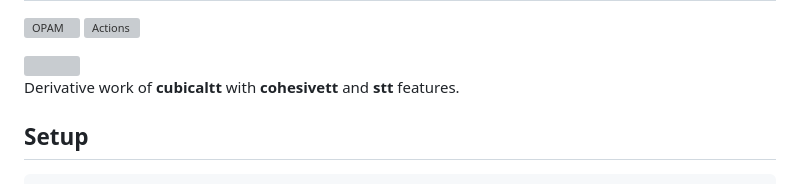
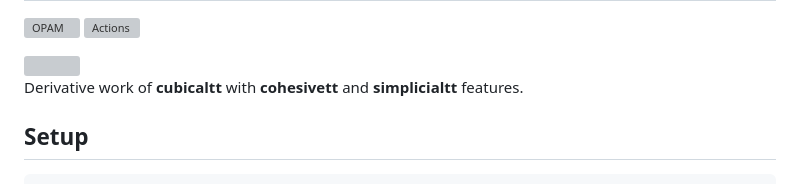
Before and after one commit to groupoid/anders, a Markdown page: README.md, the part around the change. Drawn GitHub-style; grey boxes are pictures that could not be loaded.

```diff
--- a/README.md
+++ b/README.md
@@ -6,7 +6,7 @@
 
 <img src="https://tonpa.guru/stream/2019/img/Anders%20M%C3%B6rtberg.jpeg" width=600>
 
-Derivative work of **cubicaltt** with **cohesivett** and **stt** features.
+Derivative work of **cubicaltt** with **cohesivett** and **simplicialtt** features.
 
 Setup
 -----
```
